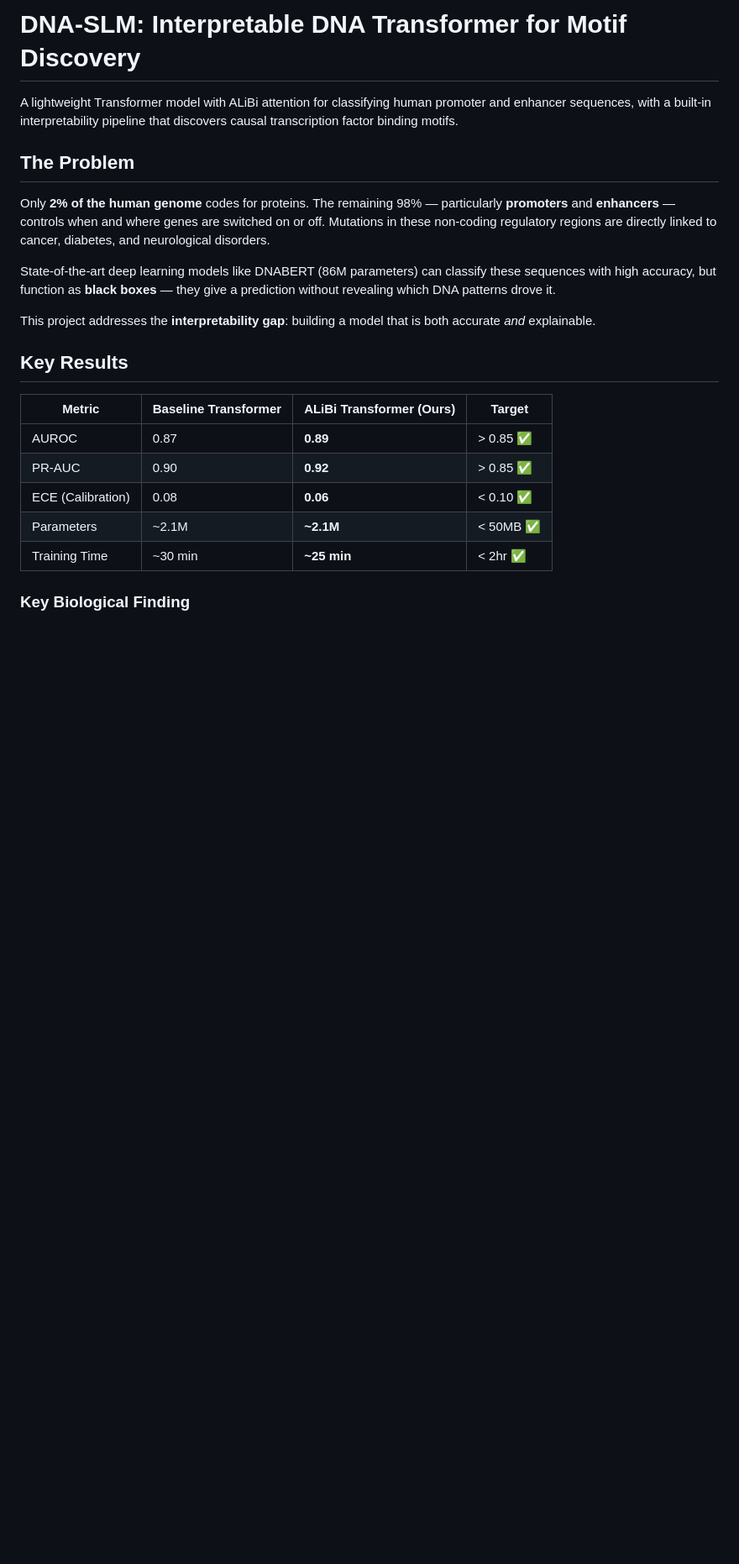
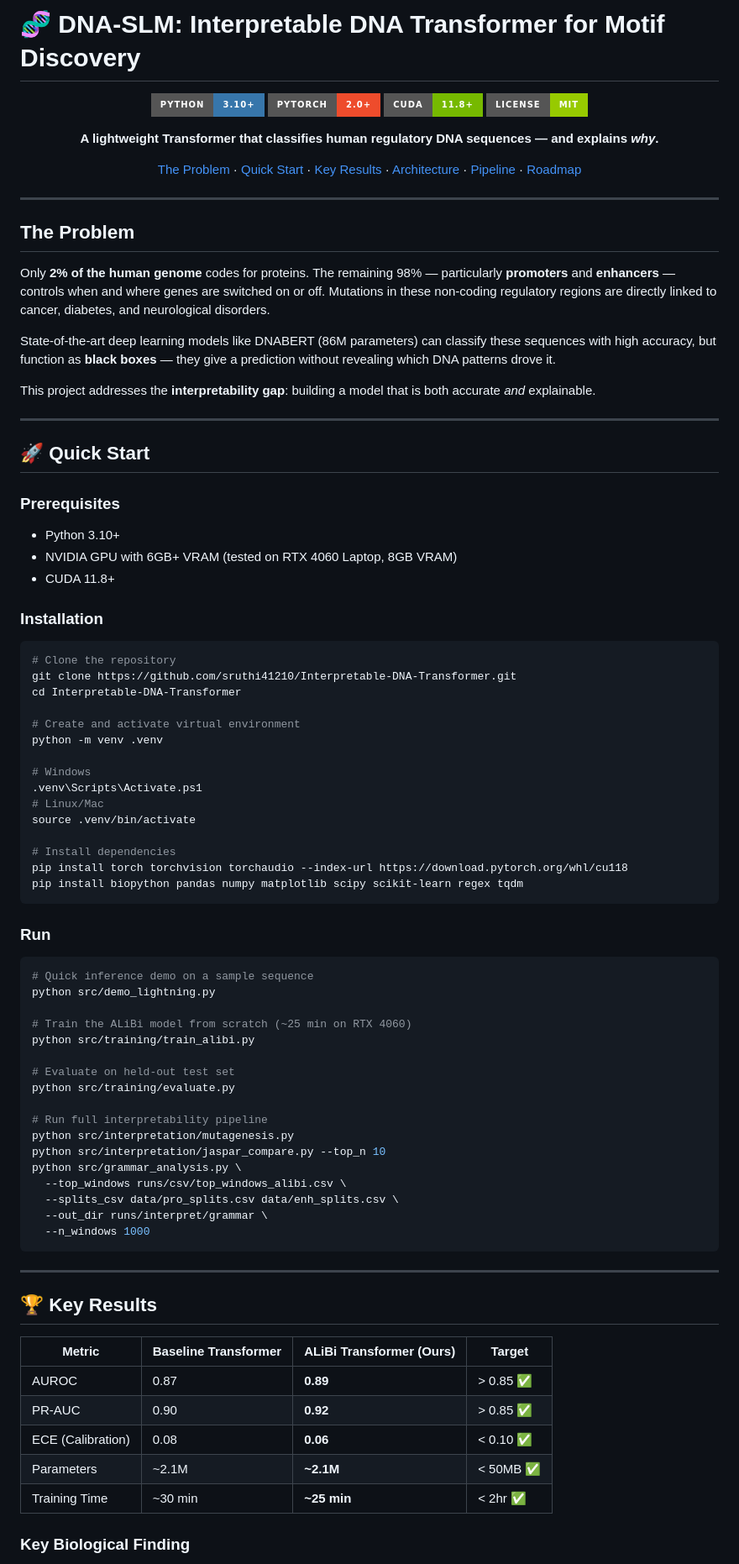
Before and after one commit to sruthi41210/Interpretable-DNA-Transformer, a Markdown page: README.md, the part around one of its changes. Shown at 84% size. GitHub-like rendering; badges without logos; blank space fills up the shorter version.

````diff
--- a/README.md
+++ b/README.md
@@ -1,6 +1,19 @@
-# DNA-SLM: Interpretable DNA Transformer for Motif Discovery
+# 🧬 DNA-SLM: Interpretable DNA Transformer for Motif Discovery
 
-A lightweight Transformer model with ALiBi attention for classifying human promoter and enhancer sequences, with a built-in interpretability pipeline that discovers causal transcription factor binding motifs.
+<div align="center">
+
+![Python](https://img.shields.io/badge/Python-3.10+-3776AB?style=for-the-badge&logo=python&logoColor=white)
+![PyTorch](https://img.shields.io/badge/PyTorch-2.0+-EE4C2C?style=for-the-badge&logo=pytorch&logoColor=white)
+![CUDA](https://img.shields.io/badge/CUDA-11.8+-76B900?style=for-the-badge&logo=nvidia&logoColor=white)
+![License](https://img.shields.io/badge/License-MIT-green?style=for-the-badge)
+
+**A lightweight Transformer that classifies human regulatory DNA sequences — and explains *why*.**
+
+[The Problem](#the-problem) · [Quick Start](#-quick-start) · [Key Results](#-key-results) · [Architecture](#-model-architecture) · [Pipeline](#-interpretability-pipeline) · [Roadmap](#-roadmap)
+
+</div>
+
+---
 
 ## The Problem
 
@@ -10,9 +23,61 @@ State-of-the-art deep learning models like DNABERT (86M parameters) can classify
 
 This project addresses the **interpretability gap**: building a model that is both accurate *and* explainable.
 
+---
 
+## 🚀 Quick Start
 
-##  Key Results
+### Prerequisites
+
+- Python 3.10+
+- NVIDIA GPU with 6GB+ VRAM (tested on RTX 4060 Laptop, 8GB VRAM)
+- CUDA 11.8+
+
+### Installation
+
+```bash
+# Clone the repository
+git clone https://github.com/sruthi41210/Interpretable-DNA-Transformer.git
+cd Interpretable-DNA-Transformer
+
+# Create and activate virtual environment
+python -m venv .venv
+
+# Windows
+.venv\Scripts\Activate.ps1
+# Linux/Mac
+source .venv/bin/activate
+
+# Install dependencies
+pip install torch torchvision torchaudio --index-url https://download.pytorch.org/whl/cu118
+pip install biopython pandas numpy matplotlib scipy scikit-learn regex tqdm
+```
+
+### Run
+
+```bash
+# Quick inference demo on a sample sequence
+python src/demo_lightning.py
+
+# Train the ALiBi model from scratch (~25 min on RTX 4060)
+python src/training/train_alibi.py
+
+# Evaluate on held-out test set
+python src/training/evaluate.py
+
+# Run full interpretability pipeline
+python src/interpretation/mutagenesis.py
+python src/interpretation/jaspar_compare.py --top_n 10
+python src/grammar_analysis.py \
+  --top_windows runs/csv/top_windows_alibi.csv \
+  --splits_csv data/pro_splits.csv data/enh_splits.csv \
+  --out_dir runs/interpret/grammar \
+  --n_windows 1000
+```
+
+---
+
+## 🏆 Key Results
 
 | Metric | Baseline Transformer | **ALiBi Transformer (Ours)** | Target |
 |--------|---------------------|------------------------------|--------|
@@ -21,7 +86,6 @@ This project addresses the **interpretability gap**: building a model that is bo
 | ECE (Calibration) | 0.08 | **0.06** | < 0.10 ✅ |
 | Parameters | ~2.1M | **~2.1M** | < 50MB ✅ |
 | Training Time | ~30 min | **~25 min** | < 2hr ✅ |
-
 
 ### Key Biological Finding
 
````
Also changed, not shown: other parts of README.md (+91 -54 lines).
